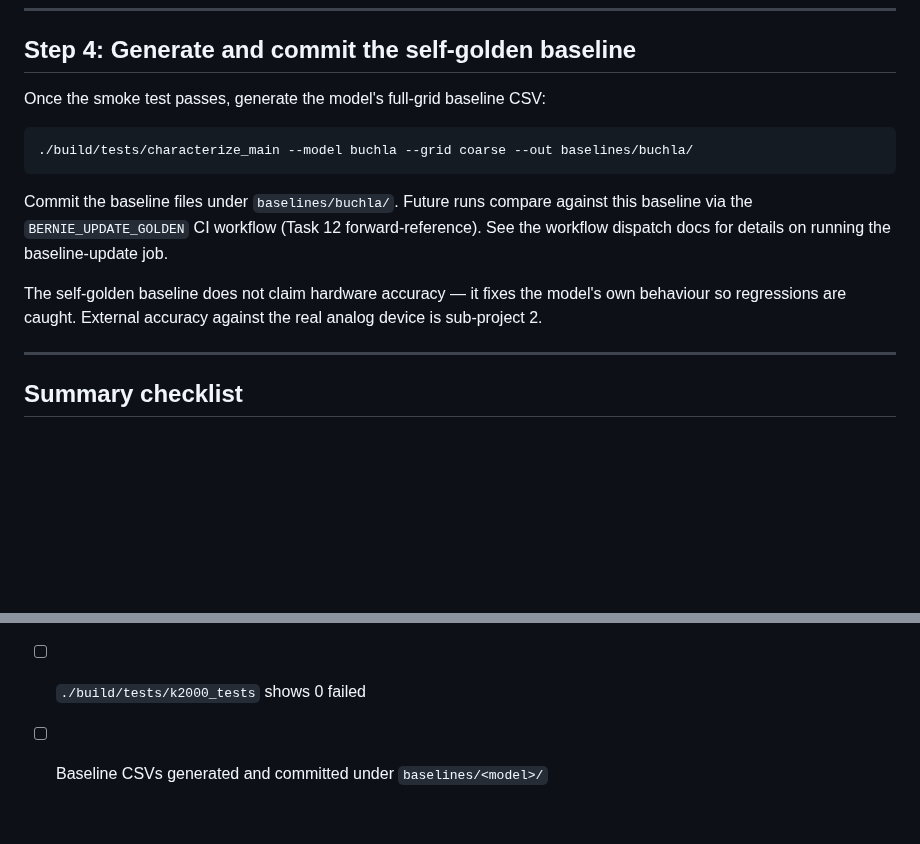
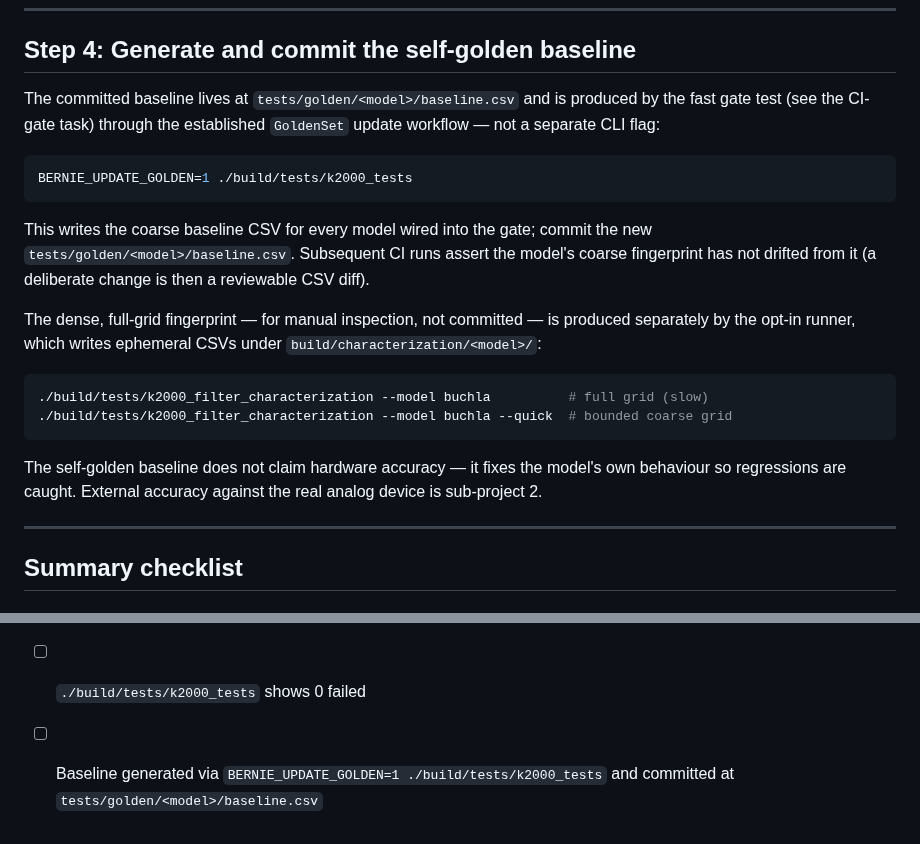
Before and after one commit to increp/k2000, a Markdown page: docs/filter-validation/extending.md, 2 parts joined by grey strips. Rendered like a GitHub page; blank space fills up the shorter version.

Commit message:
docs(chz): fix extending.md baseline workflow to match real harness
Step 4 referenced a nonexistent command (characterize_main --grid coarse --out baselines/). Corrected to the actual mechanism: committed baseline at tests/golden/<model>/baseline.csv via BERNIE_UPDATE_GOLDEN=1 ./build/tests/k2000_tests (GoldenSet), with the dense ephemeral fingerprint from k2000_filter_characterization --model X [--quick].

Co-Authored-By: Claude Opus 4.8 <noreply@anthropic.com>

````diff
--- a/docs/filter-validation/extending.md
+++ b/docs/filter-validation/extending.md
@@ -105,15 +105,30 @@ If this test **fails or crashes**, the runner/socket has a model-specific assump
 
 ## Step 4: Generate and commit the self-golden baseline
 
-Once the smoke test passes, generate the model's full-grid baseline CSV:
+The committed baseline lives at `tests/golden/<model>/baseline.csv` and is produced by the
+fast gate test (see the CI-gate task) through the established `GoldenSet` update workflow —
+not a separate CLI flag:
 
 ```bash
-./build/tests/characterize_main --model buchla --grid coarse --out baselines/buchla/
+BERNIE_UPDATE_GOLDEN=1 ./build/tests/k2000_tests
 ```
 
-Commit the baseline files under `baselines/buchla/`. Future runs compare against this baseline via the `BERNIE_UPDATE_GOLDEN` CI workflow (Task 12 forward-reference). See the workflow dispatch docs for details on running the baseline-update job.
+This writes the coarse baseline CSV for every model wired into the gate; commit the new
+`tests/golden/<model>/baseline.csv`. Subsequent CI runs assert the model's coarse fingerprint
+has not drifted from it (a deliberate change is then a reviewable CSV diff).
 
-The self-golden baseline does not claim hardware accuracy — it fixes the model's own behaviour so regressions are caught. External accuracy against the real analog device is sub-project 2.
+The dense, full-grid fingerprint — for manual inspection, not committed — is produced
+separately by the opt-in runner, which writes ephemeral CSVs under
+`build/characterization/<model>/`:
+
+```bash
+./build/tests/k2000_filter_characterization --model buchla          # full grid (slow)
+./build/tests/k2000_filter_characterization --model buchla --quick  # bounded coarse grid
+```
+
+The self-golden baseline does not claim hardware accuracy — it fixes the model's own
+behaviour so regressions are caught. External accuracy against the real analog device is
+sub-project 2.
 
 ---
 
@@ -124,4 +139,4 @@ The self-golden baseline does not claim hardware accuracy — it fixes the model
 - [ ] Only supported `Mode` values return `true` from the Configurator
 - [ ] Smoke test added to `CharacterizationRunnerTests.cpp` and passing
 - [ ] `./build/tests/k2000_tests` shows 0 failed
-- [ ] Baseline CSVs generated and committed under `baselines/<model>/`
+- [ ] Baseline generated via `BERNIE_UPDATE_GOLDEN=1 ./build/tests/k2000_tests` and committed at `tests/golden/<model>/baseline.csv`
````
